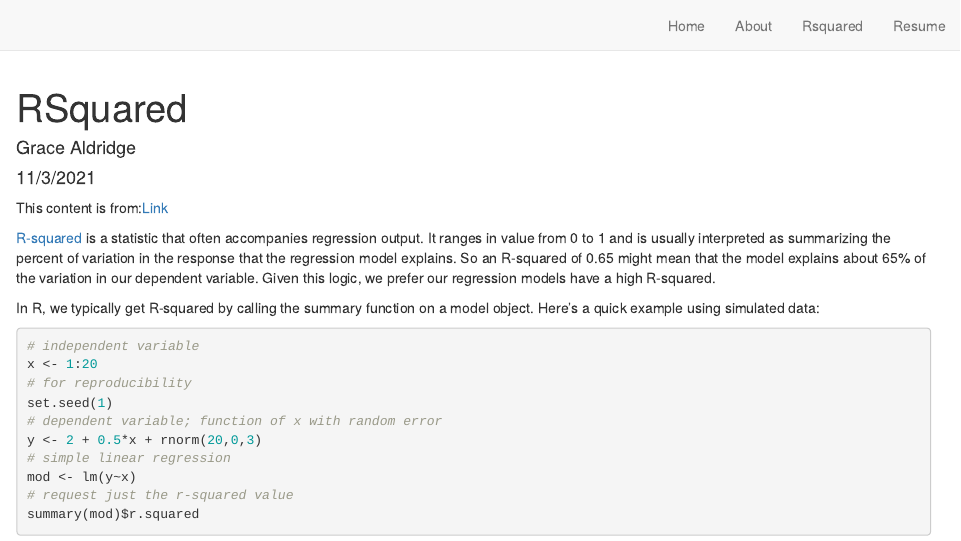
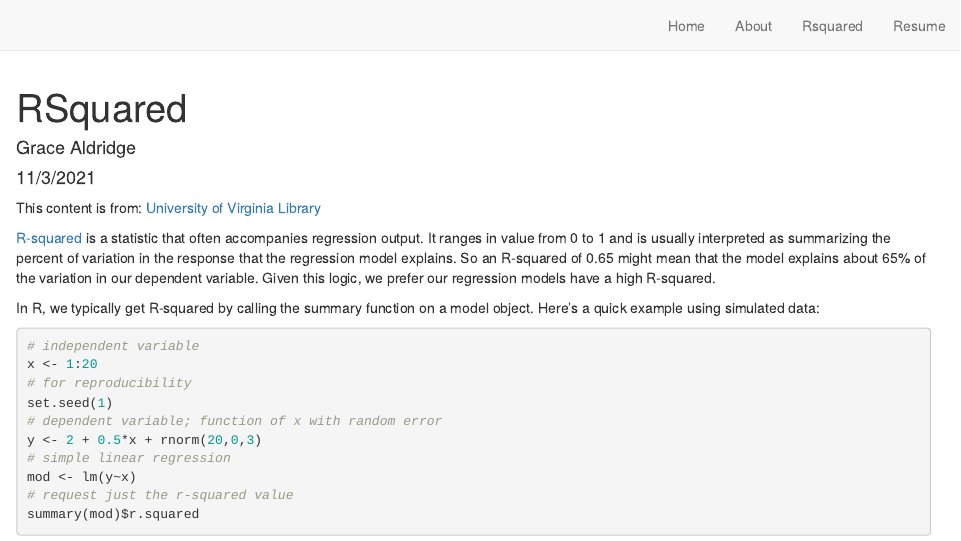
Before and after one commit to Grace-Aldridge/Grace-Website, an R Markdown document (rsquared.Rmd): the page in a window 1100 px wide, from its top. Rendered offline with R 4.5, knitr and Pandoc, with nearby package versions; drawn as R Markdown's standard HTML page in place of the format the file asks for.

Commit message:
Changed link

```diff
--- a/rsquared.Rmd
+++ b/rsquared.Rmd
@@ -5,7 +5,7 @@ date: "11/3/2021"
 output: distill::distill_article
 ---
 
-This content is from:[Link](https://data.library.virginia.edu/is-r-squared-useless/)
+This content is from: [University of Virginia Library](https://data.library.virginia.edu/is-r-squared-useless/)
 
 [R-squared](https://en.wikipedia.org/wiki/Coefficient_of_determination) is a statistic that often accompanies regression output. It ranges in value from 0 to 1 and is usually interpreted as summarizing the percent of variation in the response that the regression model explains. So an R-squared of 0.65 might mean that the model explains about 65% of the variation in our dependent variable. Given this logic, we prefer our regression models have a high R-squared.
 
```
Also changed, not shown: 1 other file.
